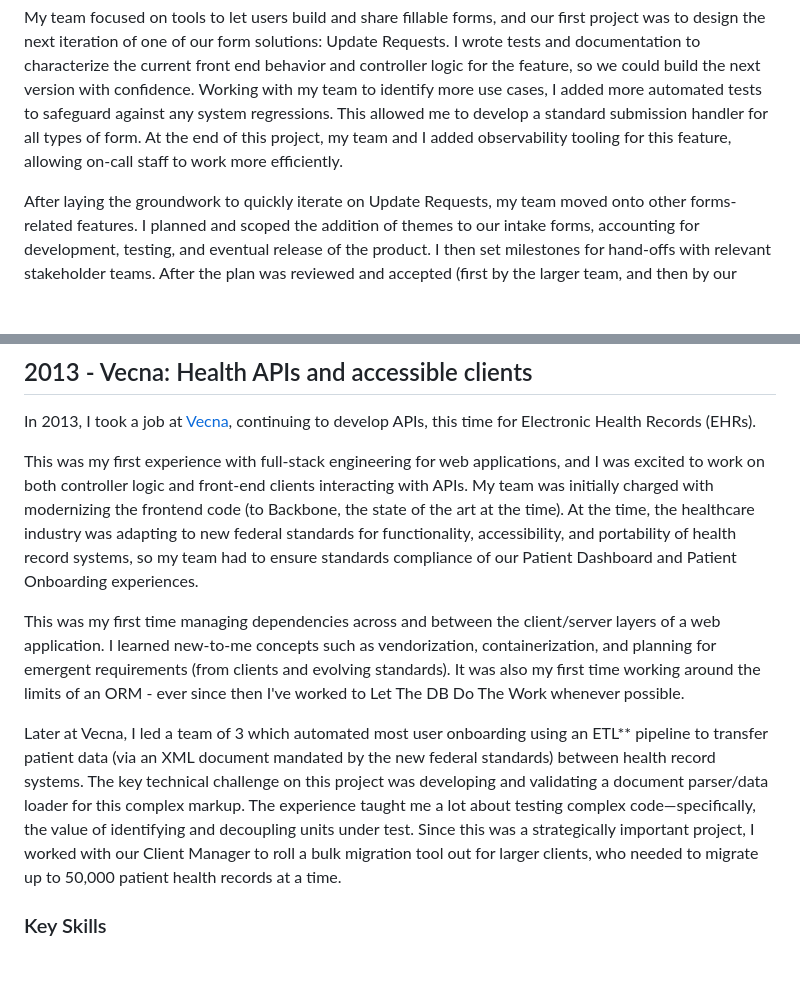
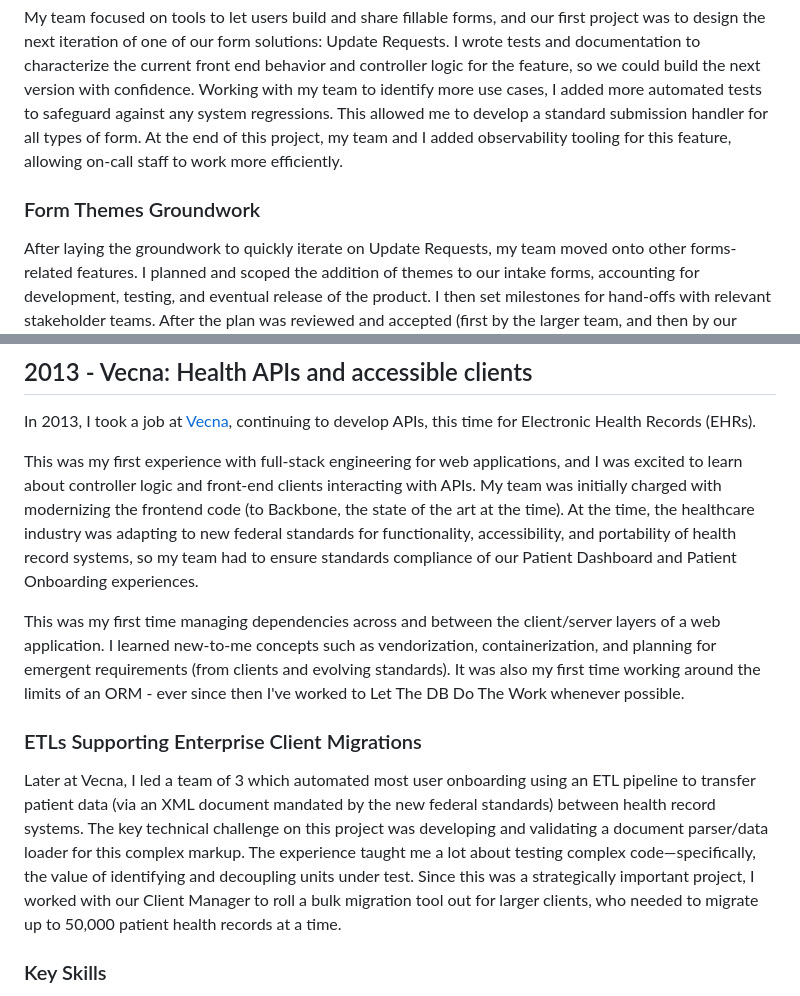
Before and after one commit to gsass/gsass.site, a Markdown page: content/portfolio.md, 2 parts joined by grey strips. GitHub-like rendering; blank space fills up the shorter version.

```diff
--- a/content/portfolio.md
+++ b/content/portfolio.md
@@ -32,4 +40,6 @@ Working at a small company meant deploying at a limited scale. To learn how to b
 My team focused on tools to let users build and share fillable forms, and our first project was to design the next iteration of one of our form solutions: Update Requests. I wrote tests and documentation to characterize the current front end behavior and controller logic for the feature, so we could build the next version with confidence. Working with my team to identify more use cases, I added more automated tests to safeguard against any system regressions. This allowed me to develop a standard submission handler for all types of form. At the end of this project, my team and I added observability tooling for this feature, allowing on-call staff to work more efficiently.
+
+### Form Themes Groundwork
 
 After laying the groundwork to quickly iterate on Update Requests, my team moved onto other forms-related features. I planned and scoped the addition of themes to our intake forms, accounting for development, testing, and eventual release of the product. I then set milestones for hand-offs with relevant stakeholder teams. After the plan was reviewed and accepted (first by the larger team, and then by our division manager and the CTO), I wrote the JIRA epic/tickets for this effort, working with product/engineering colleagues to reduce planning uncertainty and set phases/milestones so we could test/roll out changes incrementally.
 
@@ -122,11 +140,13 @@ One project that stands out to me from this time was production-hardening our op
 
 In 2013, I took a job at [Vecna](https://www.vecna.com/), continuing to develop APIs, this time for Electronic Health Records (EHRs).
 
-This was my first experience with full-stack engineering for web applications, and I was excited to work on both controller logic and front-end clients interacting with APIs. My team was initially charged with modernizing the frontend code (to Backbone, the state of the art at the time). At the time, the healthcare industry was adapting to new federal standards for functionality, accessibility, and portability of health record systems, so my team had to ensure standards compliance of our Patient Dashboard and Patient Onboarding experiences.
+This was my first experience with full-stack engineering for web applications, and I was excited to learn about controller logic and front-end clients interacting with APIs. My team was initially charged with modernizing the frontend code (to Backbone, the state of the art at the time). At the time, the healthcare industry was adapting to new federal standards for functionality, accessibility, and portability of health record systems, so my team had to ensure standards compliance of our Patient Dashboard and Patient Onboarding experiences.
 
 This was my first time managing dependencies across and between the client/server layers of a web application. I learned new-to-me concepts such as vendorization, containerization, and planning for emergent requirements (from clients and evolving standards). It was also my first time working around the limits of an ORM - ever since then I've worked to Let The DB Do The Work whenever possible.
 
-Later at Vecna, I led a team of 3 which automated most user onboarding using an ETL\*\* pipeline to transfer patient data (via an XML document mandated by the new federal standards) between health record systems. The key technical challenge on this project was developing and validating a document parser/data loader for this complex markup. The experience taught me a lot about testing complex code&mdash;specifically, the value of identifying and decoupling units under test. Since this was a strategically important project, I worked with our Client Manager to roll a bulk migration tool out for larger clients, who needed to migrate up to 50,000 patient health records at a time.
+### ETLs Supporting Enterprise Client Migrations
+
+Later at Vecna, I led a team of 3 which automated most user onboarding using an ETL pipeline to transfer patient data (via an XML document mandated by the new federal standards) between health record systems. The key technical challenge on this project was developing and validating a document parser/data loader for this complex markup. The experience taught me a lot about testing complex code&mdash;specifically, the value of identifying and decoupling units under test. Since this was a strategically important project, I worked with our Client Manager to roll a bulk migration tool out for larger clients, who needed to migrate up to 50,000 patient health records at a time.
 
 ### Key Skills
 - Dependency Management
```
Also changed, not shown: other parts of content/portfolio.md (+31 -11 lines).
